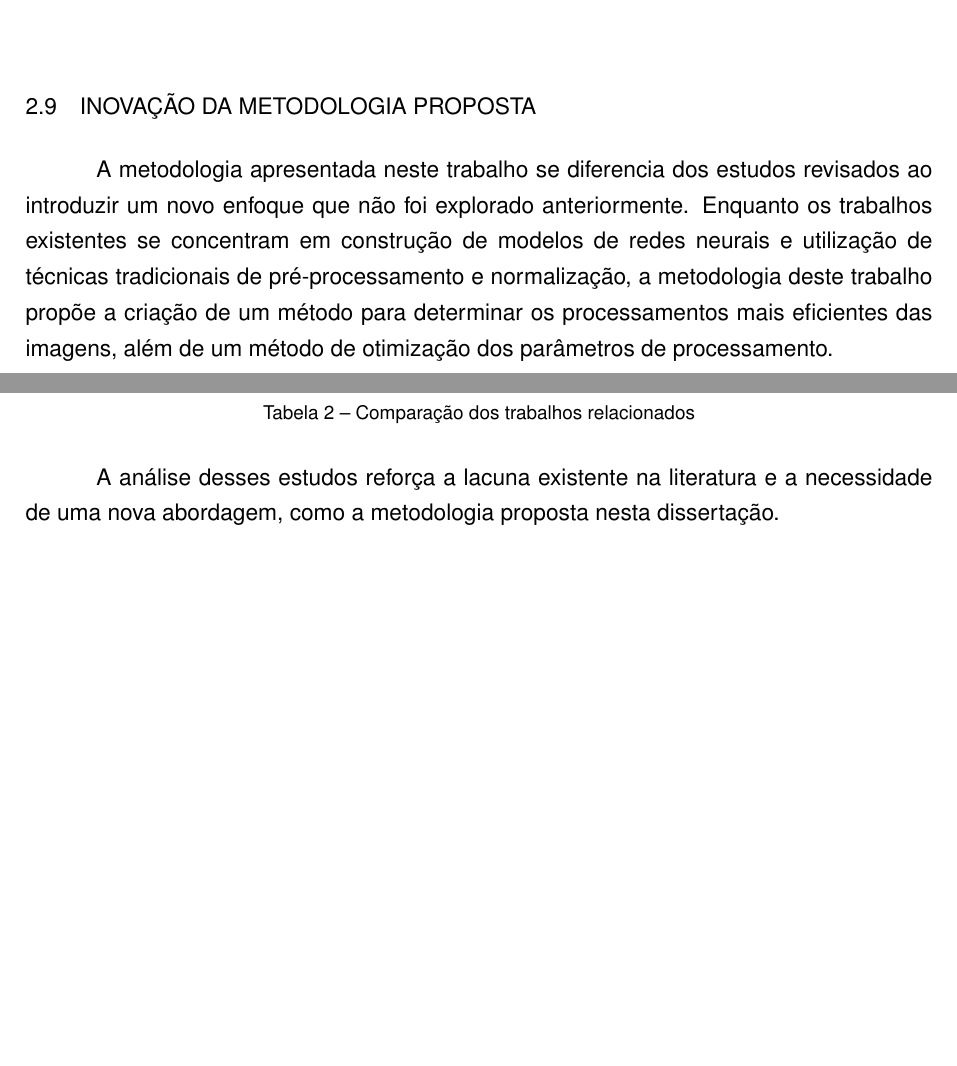
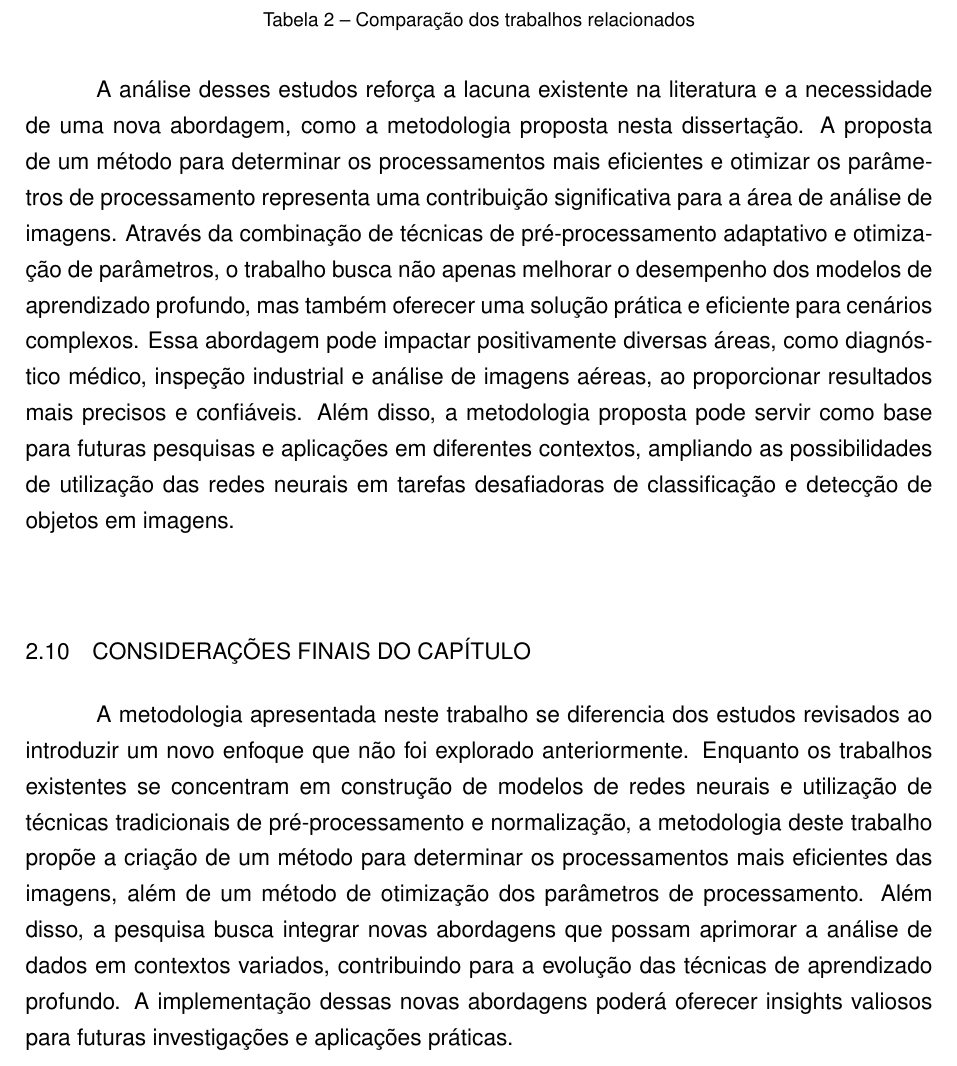
Before and after one commit to luanws/masters-thesis, a LaTeX thesis (documents/main.tex, which reads documents/chapters/trabalhos_relacionados.tex): two parts of pages 16 and 17 of 25 before the commit and part of page 17 of 25 after it, the two joined at a grey line, cut at the place of the change, the shorter picture padded with empty space. Compiled offline with pdfLaTeX.

Commit message:
Update trabalhos_relacionados.tex

```diff
--- a/documents/chapters/trabalhos_relacionados.tex
+++ b/documents/chapters/trabalhos_relacionados.tex
@@ -44,10 +44,6 @@ Por outro lado, \citeonline{ozturk2018histopathological} investigam diferentes a
 
 Os trabalhos analisados demonstram a importância do pré-processamento na análise de imagens, mas também indicam que determinadas abordagens podem comprometer o desempenho da CNN. Em especial, \citeonline{rodrigues2020comparing} evidenciam que a eliminação de ruídos e artefatos pode não ser sempre benéfica. Além disso, \citeonline{Salvi2021} reforçam que técnicas de segmentação e normalização podem aprimorar a análise quando aplicadas corretamente. No entanto, nenhum dos estudos analisados aborda a metodologia específica proposta nesta dissertação, o que destaca sua inovação e potencial contribuição para a área.
 
-\section{Inovação da Metodologia Proposta}
-
-A metodologia apresentada neste trabalho se diferencia dos estudos revisados ao introduzir um novo enfoque que não foi explorado anteriormente. Enquanto os trabalhos existentes se concentram em construção de modelos de redes neurais e utilização de técnicas tradicionais de pré-processamento e normalização, a metodologia deste trabalho propõe a criação de um método para determinar os processamentos mais eficientes das imagens, além de um método de otimização dos parâmetros de processamento.
-
 \section{Tabela Comparativa dos Trabalhos}
 
 A tabela \ref{tab:comparacao_de_trabalhos_relacionados} compara os resultados de diferentes estudos sobre pré-processamento de imagens e seu impacto nos modelos de classificação de imagens. Os estudos variam desde melhorias no desempenho até riscos de sobre-processamento, destacando a falta de consenso e a necessidade de novas abordagens. A metodologia proposta neste trabalho busca preencher essa lacuna ao introduzir um método inovador para determinar os processamentos mais eficientes e otimizar os parâmetros de processamento, oferecendo uma solução mais robusta e adaptável para análise de imagens.
@@ -78,3 +74,8 @@ A tabela \ref{tab:comparacao_de_trabalhos_relacionados} compara os resultados de
 \end{table}
 
 A análise desses estudos reforça a lacuna existente na literatura e a necessidade de uma nova abordagem, como a metodologia proposta nesta dissertação.
+A proposta de um método para determinar os processamentos mais eficientes e otimizar os parâmetros de processamento representa uma contribuição significativa para a área de análise de imagens. Através da combinação de técnicas de pré-processamento adaptativo e otimização de parâmetros, o trabalho busca não apenas melhorar o desempenho dos modelos de aprendizado profundo, mas também oferecer uma solução prática e eficiente para cenários complexos. Essa abordagem pode impactar positivamente diversas áreas, como diagnóstico médico, inspeção industrial e análise de imagens aéreas, ao proporcionar resultados mais precisos e confiáveis. Além disso, a metodologia proposta pode servir como base para futuras pesquisas e aplicações em diferentes contextos, ampliando as possibilidades de utilização das redes neurais em tarefas desafiadoras de classificação e detecção de objetos em imagens.
+
+\section{Considerações finais do capítulo}
+
+A metodologia apresentada neste trabalho se diferencia dos estudos revisados ao introduzir um novo enfoque que não foi explorado anteriormente. Enquanto os trabalhos existentes se concentram em construção de modelos de redes neurais e utilização de técnicas tradicionais de pré-processamento e normalização, a metodologia deste trabalho propõe a criação de um método para determinar os processamentos mais eficientes das imagens, além de um método de otimização dos parâmetros de processamento. Além disso, a pesquisa busca integrar novas abordagens que possam aprimorar a análise de dados em contextos variados, contribuindo para a evolução das técnicas de aprendizado profundo. A implementação dessas novas abordagens poderá oferecer insights valiosos para futuras investigações e aplicações práticas.
```
